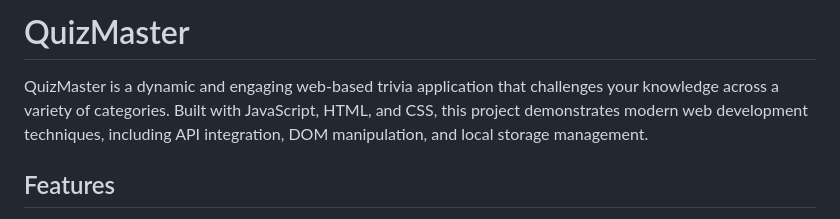
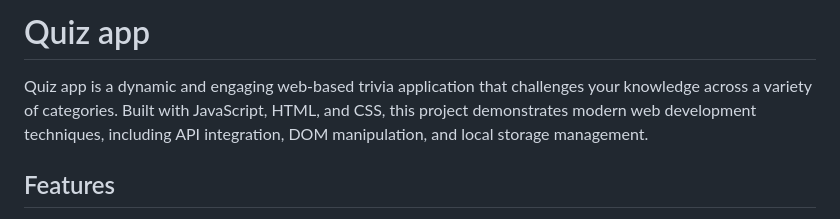
Before and after one commit to Mohammed-Al-Masry/quiz-app, a Markdown page: README.md, the part around the change. GitHub-like rendering.

Commit message:
Update project title from 'QuizMaster' to 'Quiz app'

```diff
--- a/README.md
+++ b/README.md
@@ -1,6 +1,6 @@
-# QuizMaster
+# Quiz app
 
-QuizMaster is a dynamic and engaging web-based trivia application that challenges your knowledge across a variety of categories. Built with JavaScript, HTML, and CSS, this project demonstrates modern web development techniques, including API integration, DOM manipulation, and local storage management.
+Quiz app is a dynamic and engaging web-based trivia application that challenges your knowledge across a variety of categories. Built with JavaScript, HTML, and CSS, this project demonstrates modern web development techniques, including API integration, DOM manipulation, and local storage management.
 
 ## Features
 
```
